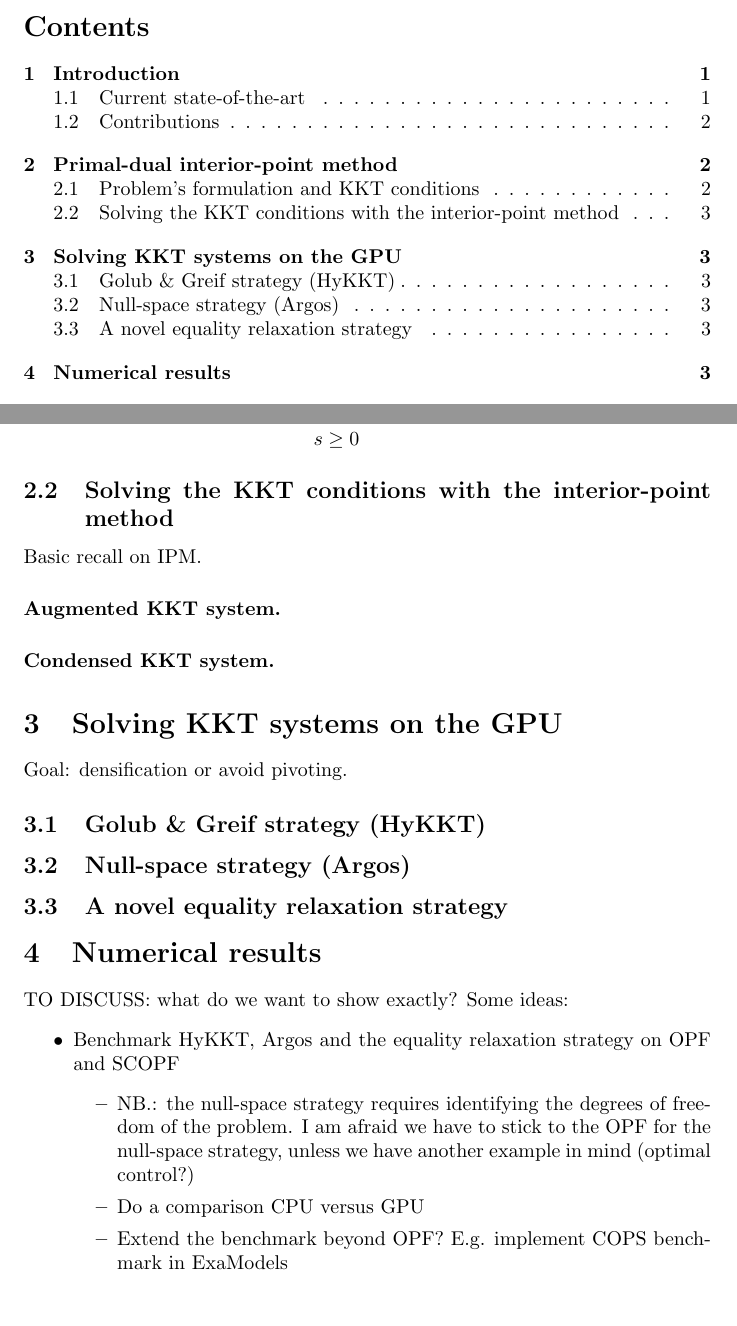
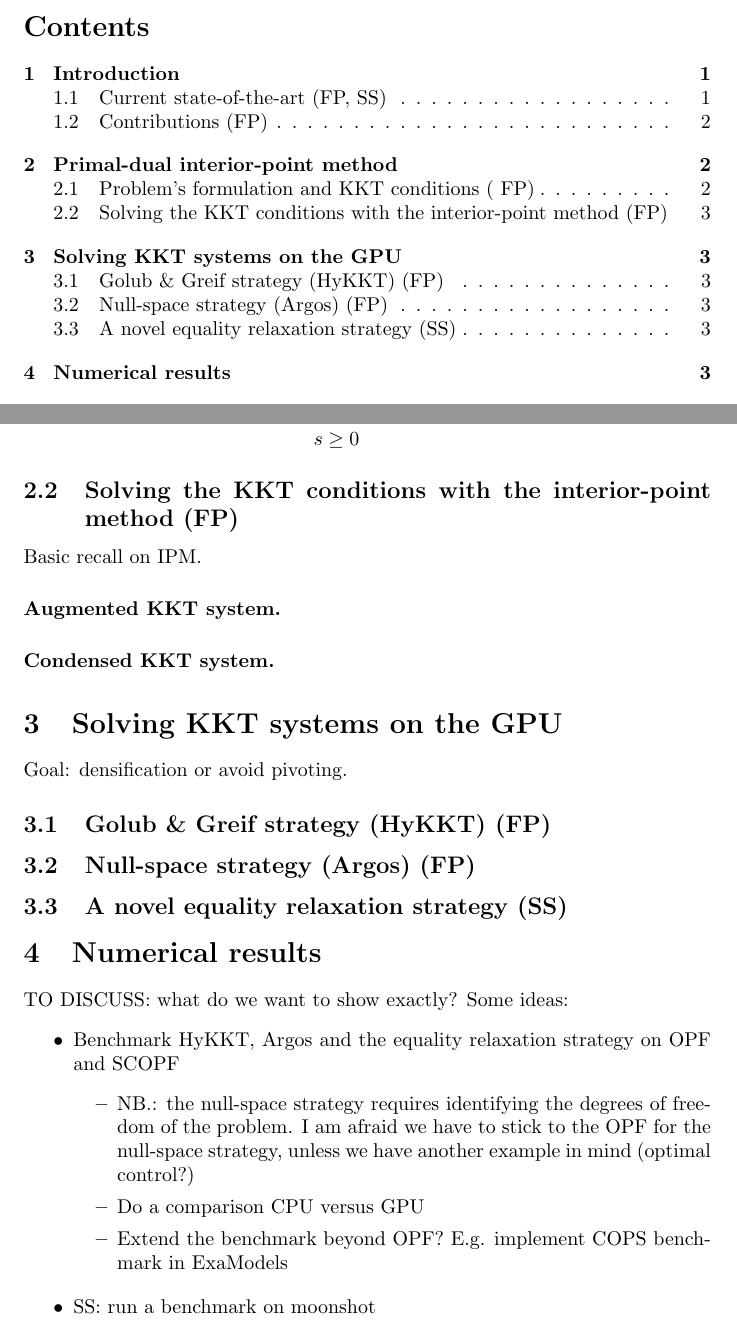
Before and after one commit to exanauts/nlp-on-gpu-paper, a LaTeX document (tex/main.tex): two parts of pages 1 and 3 of 4, joined at a grey line, cut so that both start at the same text. Compiled offline with pdfLaTeX.

Commit message:
add splitting of tasks for paper

```diff
--- a/tex/main.tex
+++ b/tex/main.tex
@@ -103,7 +102,7 @@ Using slack variables, the problem is reformulated as
 \end{equation}
 
 
-\subsection{Solving the KKT conditions with the interior-point method}
+\subsection{Solving the KKT conditions with the interior-point method (FP)}
 Basic recall on IPM.
 
 \paragraph{Augmented KKT system.}
@@ -114,9 +113,9 @@ Basic recall on IPM.
 
 \section{Solving KKT systems on the GPU}
 Goal: densification or avoid pivoting.
-\subsection{Golub \& Greif strategy (HyKKT)}
-\subsection{Null-space strategy (Argos)}
-\subsection{A novel equality relaxation strategy}
+\subsection{Golub \& Greif strategy (HyKKT) (FP)}
+\subsection{Null-space strategy (Argos) (FP)}
+\subsection{A novel equality relaxation strategy (SS)}
 
 
 
@@ -136,6 +135,11 @@ TO DISCUSS: what do we want to show exactly? Some ideas:
     \end{itemize}
 \end{itemize}
 
+\begin{itemize}
+  \item SS: run a benchmark on moonshot
+\end{itemize}
+
+
 \section{Conclusion}
 Future extensions:
 \begin{itemize}
```
Also changed, not shown: tex/main.tex (7 more changed lines).
